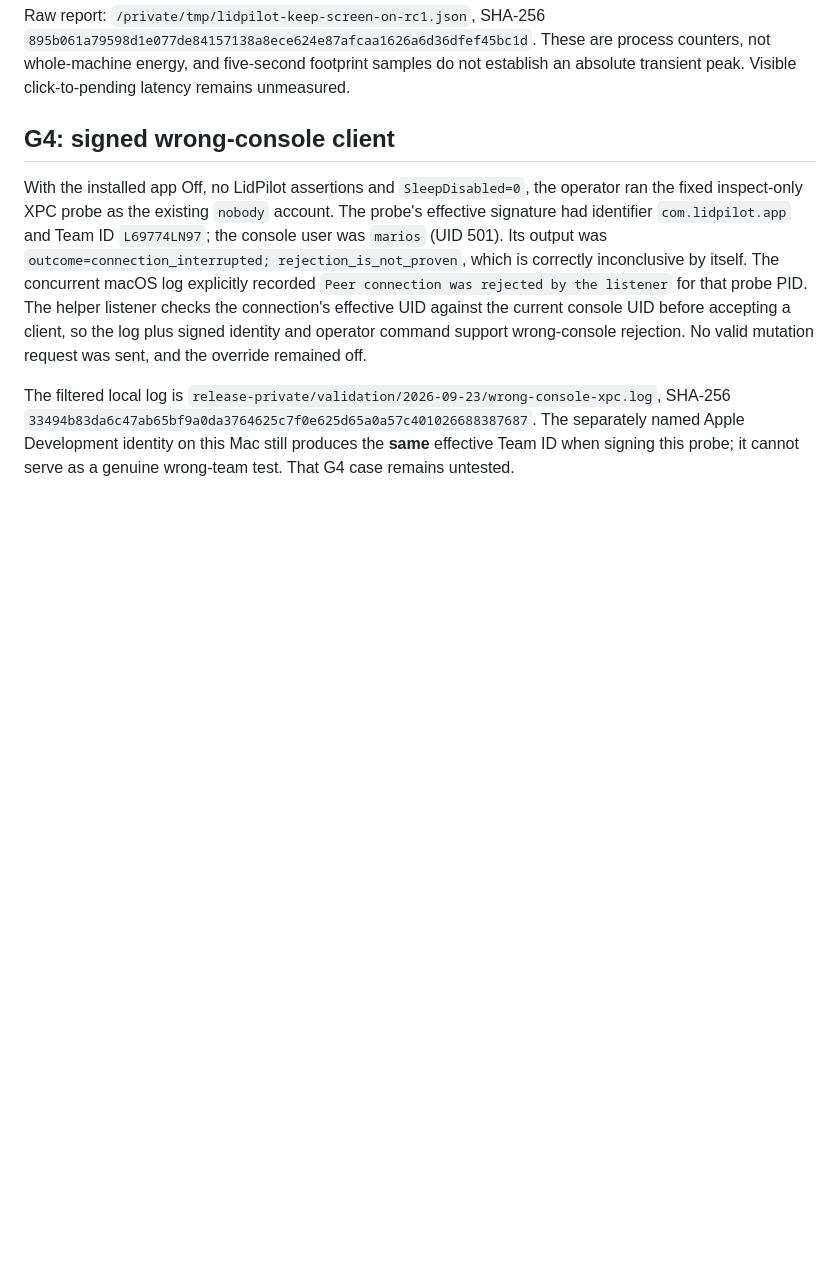
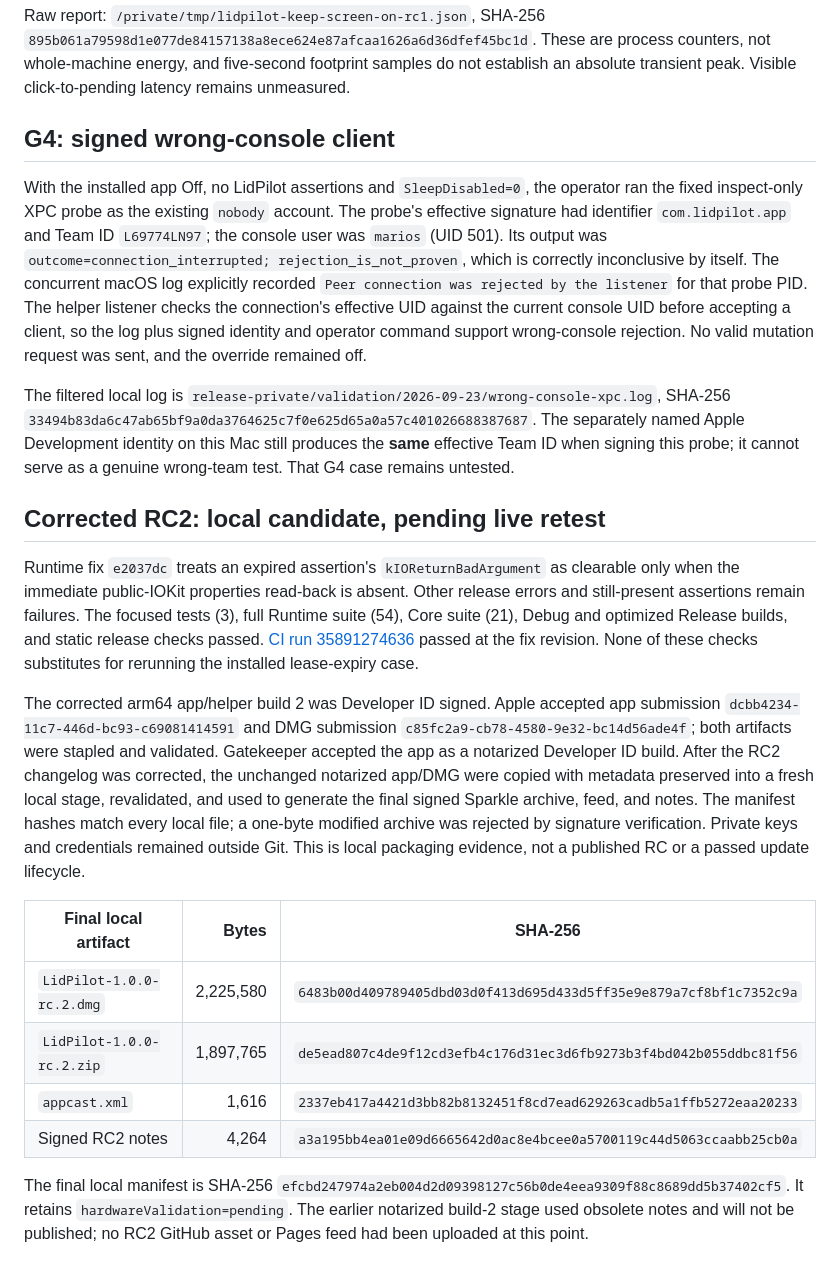
Before and after one commit to Marios1111/lidpilot, a Markdown page: docs/validation/2026-09-23-closed-lid-and-lease.md, the part around the change. Rendered like a GitHub page; blank space fills up the shorter version.

Commit message:
docs(validation): record corrected signed RC2 candidate

```diff
--- a/docs/validation/2026-09-23-closed-lid-and-lease.md
+++ b/docs/validation/2026-09-23-closed-lid-and-lease.md
@@ -40,3 +40,18 @@ Raw report: `/private/tmp/lidpilot-keep-screen-on-rc1.json`, SHA-256 `895b061a79
 With the installed app Off, no LidPilot assertions and `SleepDisabled=0`, the operator ran the fixed inspect-only XPC probe as the existing `nobody` account. The probe's effective signature had identifier `com.lidpilot.app` and Team ID `L69774LN97`; the console user was `marios` (UID 501). Its output was `outcome=connection_interrupted; rejection_is_not_proven`, which is correctly inconclusive by itself. The concurrent macOS log explicitly recorded `Peer connection was rejected by the listener` for that probe PID. The helper listener checks the connection's effective UID against the current console UID before accepting a client, so the log plus signed identity and operator command support wrong-console rejection. No valid mutation request was sent, and the override remained off.
 
 The filtered local log is `release-private/validation/2026-09-23/wrong-console-xpc.log`, SHA-256 `33494b83da6c47ab65bf9a0da3764625c7f0e625d65a0a57c401026688387687`. The separately named Apple Development identity on this Mac still produces the **same** effective Team ID when signing this probe; it cannot serve as a genuine wrong-team test. That G4 case remains untested.
+
+## Corrected RC2: local candidate, pending live retest
+
+Runtime fix `e2037dc` treats an expired assertion's `kIOReturnBadArgument` as clearable only when the immediate public-IOKit properties read-back is absent. Other release errors and still-present assertions remain failures. The focused tests (3), full Runtime suite (54), Core suite (21), Debug and optimized Release builds, and static release checks passed. [CI run 35891274636](https://github.com/Marios1111/lidpilot/actions/runs/35891274636) passed at the fix revision. None of these checks substitutes for rerunning the installed lease-expiry case.
+
+The corrected arm64 app/helper build 2 was Developer ID signed. Apple accepted app submission `dcbb4234-11c7-446d-bc93-c69081414591` and DMG submission `c85fc2a9-cb78-4580-9e32-bc14d56ade4f`; both artifacts were stapled and validated. Gatekeeper accepted the app as a notarized Developer ID build. After the RC2 changelog was corrected, the unchanged notarized app/DMG were copied with metadata preserved into a fresh local stage, revalidated, and used to generate the final signed Sparkle archive, feed, and notes. The manifest hashes match every local file; a one-byte modified archive was rejected by signature verification. Private keys and credentials remained outside Git. This is local packaging evidence, not a published RC or a passed update lifecycle.
+
+| Final local artifact | Bytes | SHA-256 |
+| --- | ---: | --- |
+| `LidPilot-1.0.0-rc.2.dmg` | 2,225,580 | `6483b00d409789405dbd03d0f413d695d433d5ff35e9e879a7cf8bf1c7352c9a` |
+| `LidPilot-1.0.0-rc.2.zip` | 1,897,765 | `de5ead807c4de9f12cd3efb4c176d31ec3d6fb9273b3f4bd042b055ddbc81f56` |
+| `appcast.xml` | 1,616 | `2337eb417a4421d3bb82b8132451f8cd7ead629263cadb5a1ffb5272eaa20233` |
+| Signed RC2 notes | 4,264 | `a3a195bb4ea01e09d6665642d0ac8e4bcee0a5700119c44d5063ccaabb25cb0a` |
+
+The final local manifest is SHA-256 `efcbd247974a2eb004d2d09398127c56b0de4eea9309f88c8689dd5b37402cf5`. It retains `hardwareValidation=pending`. The earlier notarized build-2 stage used obsolete notes and will not be published; no RC2 GitHub asset or Pages feed had been uploaded at this point.
```
Also changed, not shown: docs/VERIFICATION.md (+3 -3 lines).
